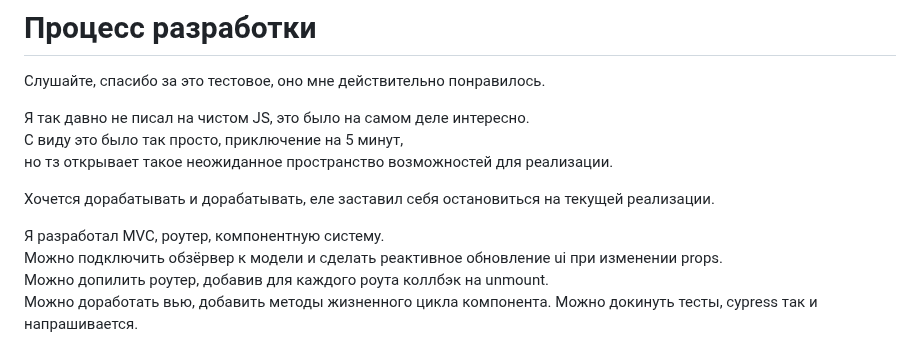
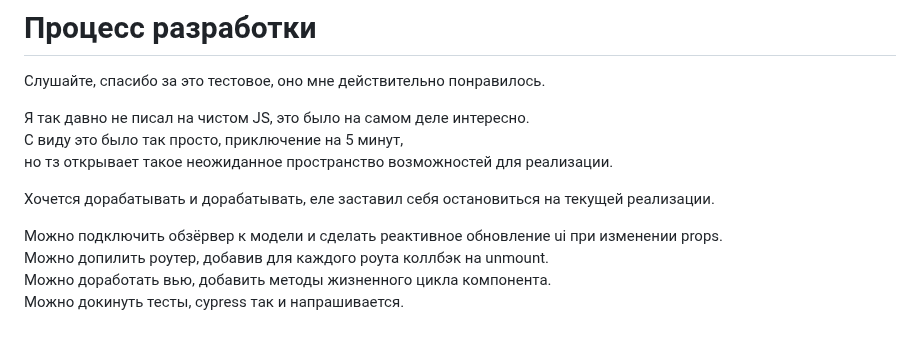
Before and after one commit to AeShevch/EnglishVocabularyTrainer, a Markdown page: README.md, the part around the change. GitHub-like rendering.

```diff
--- a/README.md
+++ b/README.md
@@ -64,7 +64,6 @@
 
 Хочется дорабатывать и дорабатывать, еле заставил себя остановиться на текущей реализации.
 
-Я разработал MVC, роутер, компонентную систему.
 Можно подключить обзёрвер к модели и сделать реактивное обновление ui при изменении props.
 Можно допилить роутер, добавив для каждого роута коллбэк на unmount.
 Можно доработать вью, добавить методы жизненного цикла компонента.
```
